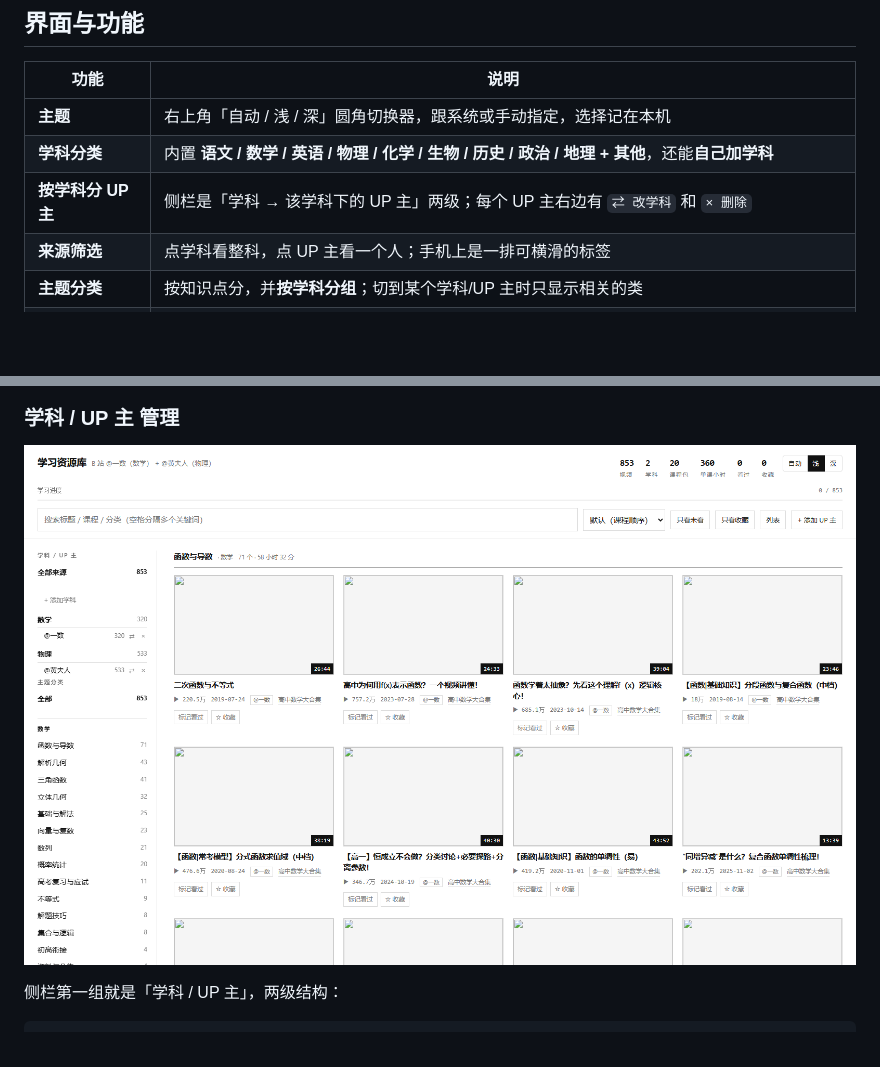
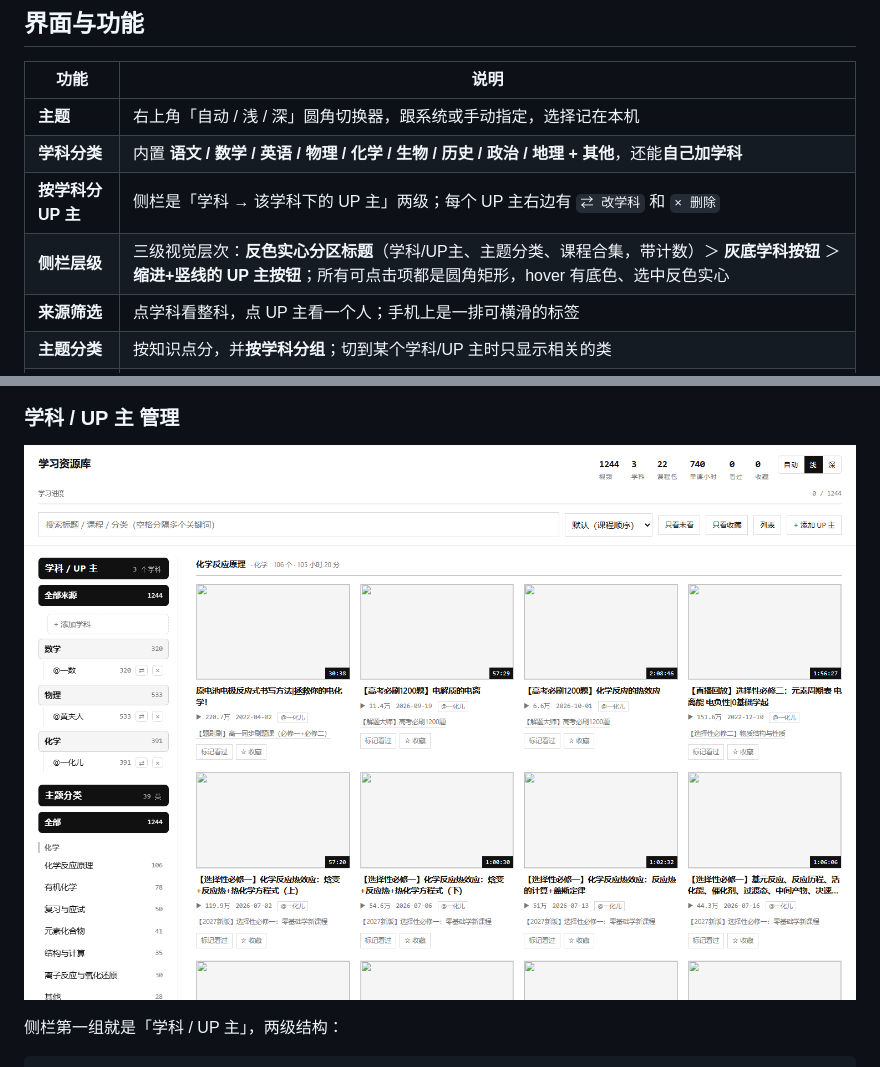
Before and after one commit to Cexw/Study, a Markdown page: resource-lab/README.md, 2 parts joined by grey strips. Drawn GitHub-style; pictures changed too: resource-lab/screenshots/site-subjects.png; blank space fills up the shorter version.

```diff
--- a/resource-lab/README.md
+++ b/resource-lab/README.md
@@ -55,6 +55,7 @@ PC 端界面**铺满整个浏览器宽度**（侧栏固定 230px，卡片自适
 | **主题** | 右上角「自动 / 浅 / 深」圆角切换器，跟系统或手动指定，选择记在本机 |
 | **学科分类** | 内置 **语文 / 数学 / 英语 / 物理 / 化学 / 生物 / 历史 / 政治 / 地理 + 其他**，还能**自己加学科** |
 | **按学科分 UP 主** | 侧栏是「学科 → 该学科下的 UP 主」两级；每个 UP 主右边有 `⇄ 改学科` 和 `× 删除` |
+| **侧栏层级** | 三级视觉层次：**反色实心分区标题**（学科/UP主、主题分类、课程合集，带计数）＞ **灰底学科按钮** ＞ **缩进+竖线的 UP 主按钮**；所有可点击项都是圆角矩形，hover 有底色、选中反色实心 |
 | **来源筛选** | 点学科看整科，点 UP 主看一个人；手机上是一排可横滑的标签 |
 | **主题分类** | 按知识点分，并**按学科分组**；切到某个学科/UP 主时只显示相关的类 |
 | **课程合集** | 保留 UP 主的原始课程组织（高中数学大合集 188 集、选修 134 集…），同名不同来源会标出作者 |
```
Also changed, not shown: 3 other files.
